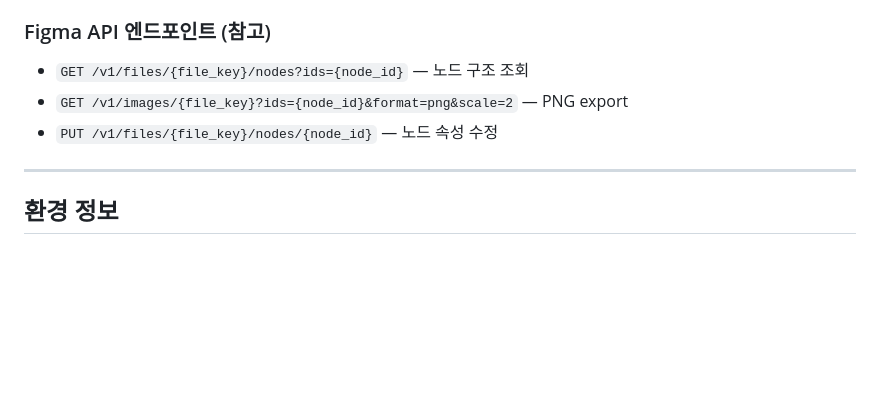
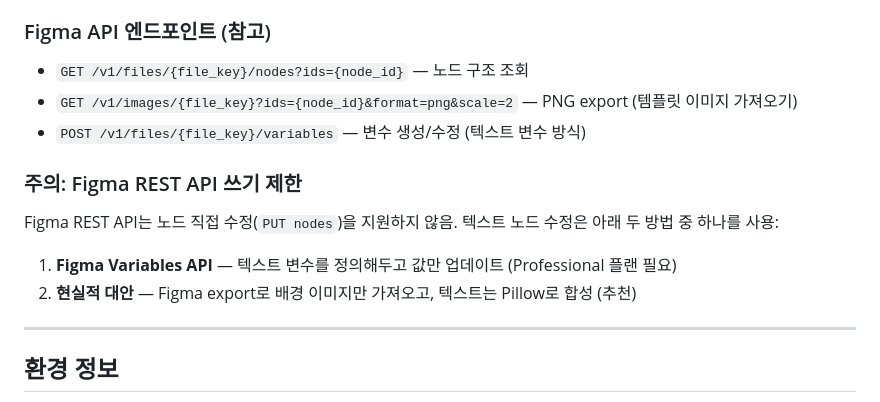
Before and after one commit to dev-hyemin/Insta-news, a Markdown page: CLAUDE.md, the part around the change. Drawn GitHub-style; blank space fills up the shorter version.

Commit message:
docs: CLAUDE.md Figma API 쓰기 제한 사항 정정
REST API로 노드 직접 수정 불가 내용 및 현실적 대안 추가.

https://claude.ai/code/session_01D1wksCHu9EVW3vvUeuWhbG

```diff
--- a/CLAUDE.md
+++ b/CLAUDE.md
@@ -75,8 +75,14 @@ FIGMA_NODE_ID=123:456              # 단일 템플릿 프레임
 
 ### Figma API 엔드포인트 (참고)
 - `GET /v1/files/{file_key}/nodes?ids={node_id}` — 노드 구조 조회
-- `GET /v1/images/{file_key}?ids={node_id}&format=png&scale=2` — PNG export
-- `PUT /v1/files/{file_key}/nodes/{node_id}` — 노드 속성 수정
+- `GET /v1/images/{file_key}?ids={node_id}&format=png&scale=2` — PNG export (템플릿 이미지 가져오기)
+- `POST /v1/files/{file_key}/variables` — 변수 생성/수정 (텍스트 변수 방식)
+
+### 주의: Figma REST API 쓰기 제한
+Figma REST API는 노드 직접 수정(`PUT nodes`)을 지원하지 않음.
+텍스트 노드 수정은 아래 두 방법 중 하나를 사용:
+1. **Figma Variables API** — 텍스트 변수를 정의해두고 값만 업데이트 (Professional 플랜 필요)
+2. **현실적 대안** — Figma export로 배경 이미지만 가져오고, 텍스트는 Pillow로 합성 (추천)
 
 ---
 
```
